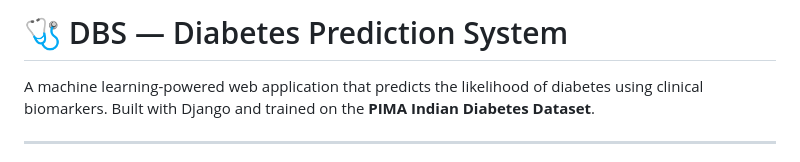
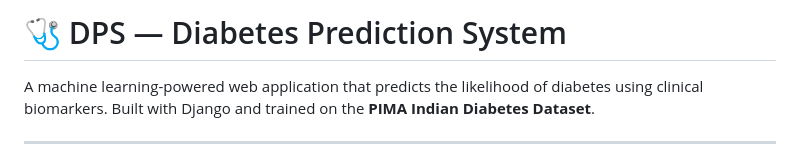
Before and after one commit to Sidvortex/DBS, a Markdown page: README.md, the part around the change. Drawn GitHub-style.

Commit message:
Fix project name from DBS to DPS

```diff
--- a/README.md
+++ b/README.md
@@ -1,4 +1,4 @@
-# 🩺 DBS — Diabetes Prediction System
+# 🩺 DPS — Diabetes Prediction System
 
 A machine learning-powered web application that predicts the likelihood of diabetes using clinical biomarkers. Built with Django and trained on the **PIMA Indian Diabetes Dataset**.
 
```
